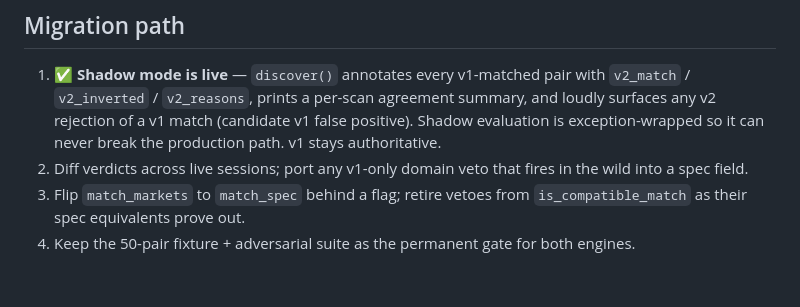
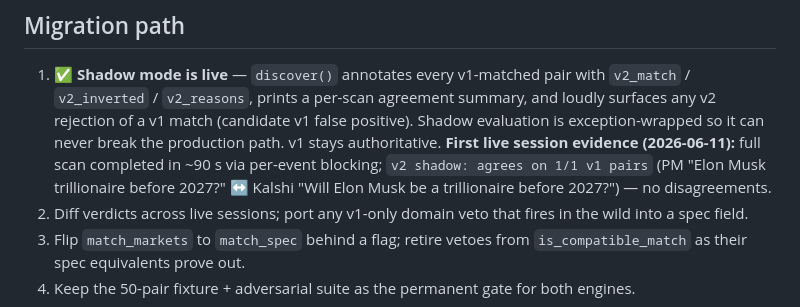
Before and after one commit to nl2992/prediction-pipeline, a Markdown page: PIPELINE_REDESIGN.md, the part around the change. Rendered like a GitHub page; blank space fills up the shorter version.

Commit message:
Record first live v2 shadow evidence: 1/1 agreement on live scan

```diff
--- a/PIPELINE_REDESIGN.md
+++ b/PIPELINE_REDESIGN.md
@@ -98,7 +98,10 @@ settlement-shape mismatch: point vs touch
    `v2_match` / `v2_inverted` / `v2_reasons`, prints a per-scan agreement summary, and
    loudly surfaces any v2 rejection of a v1 match (candidate v1 false positive). Shadow
    evaluation is exception-wrapped so it can never break the production path. v1 stays
-   authoritative.
+   authoritative. **First live session evidence (2026-06-11):** full scan completed in
+   ~90 s via per-event blocking; `v2 shadow: agrees on 1/1 v1 pairs` (PM "Elon Musk
+   trillionaire before 2027?" ↔ Kalshi "Will Elon Musk be a trillionaire before
+   2027?") — no disagreements.
 2. Diff verdicts across live sessions; port any v1-only domain veto that fires in the
    wild into a spec field.
 3. Flip `match_markets` to `match_spec` behind a flag; retire vetoes from
```
